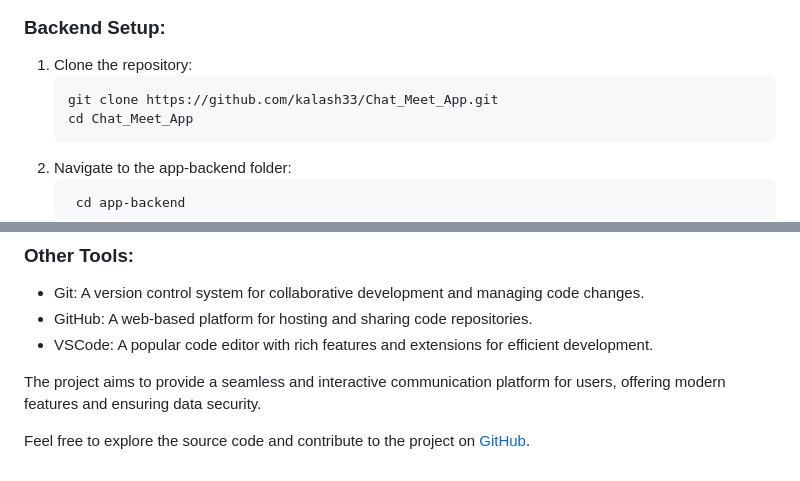
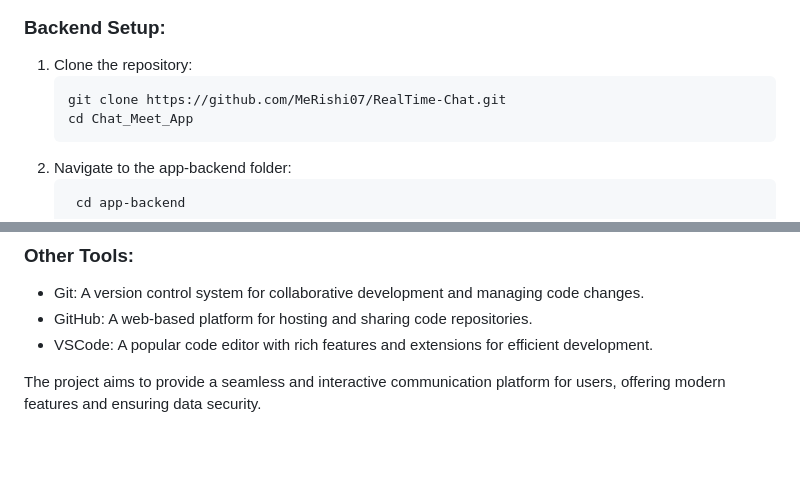
Before and after one commit to MeRishi07/RealTime-Chat, a Markdown page: README.md, 2 parts joined by grey strips. Rendered like a GitHub page; blank space fills up the shorter version.

````diff
--- a/README.md
+++ b/README.md
@@ -28,7 +28,7 @@ To run the Chat Meet Application locally, follow these steps:
 ### Backend Setup:
 1. Clone the repository:
    ```bash
-   git clone https://github.com/kalash33/Chat_Meet_App.git
+   git clone https://github.com/MeRishi07/RealTime-Chat.git
    cd Chat_Meet_App
    ```
 2. Navigate to the app-backend folder:
@@ -78,5 +78,3 @@ The Chat Meet Application is built using the following technologies:
 
 
 The project aims to provide a seamless and interactive communication platform for users, offering modern features and ensuring data security.
-
-Feel free to explore the source code and contribute to the project on [GitHub](https://github.com/kalash33/Chat_Meet_App).
````
